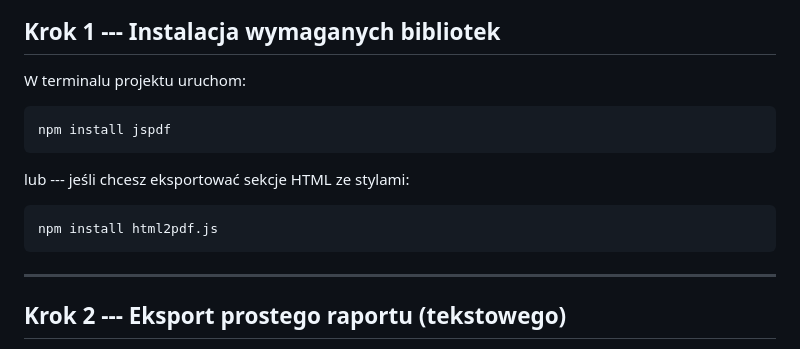
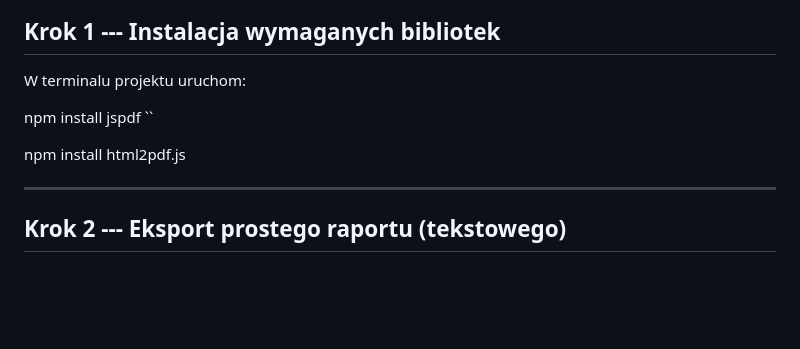
Before and after one commit to LyRooy/historical-ciphers-demo, a Markdown page: Markdown/EXPORTPDF.md, the part around the change. Rendered like a GitHub page; blank space fills up the shorter version.

Commit message:
Update EXPORTPDF.md by removing installation steps
Removed installation instructions for jspdf and html2pdf.js.

````diff
--- a/Markdown/EXPORTPDF.md
+++ b/Markdown/EXPORTPDF.md
@@ -19,15 +19,11 @@ bibliotek:
 
 W terminalu projektu uruchom:
 
-``` bash
 npm install jspdf
-```
+``
 
-lub --- jeśli chcesz eksportować sekcje HTML ze stylami:
+npm install html2pdf.js
 
-``` bash
-npm install html2pdf.js
-```
 
 ------------------------------------------------------------------------
 
````
